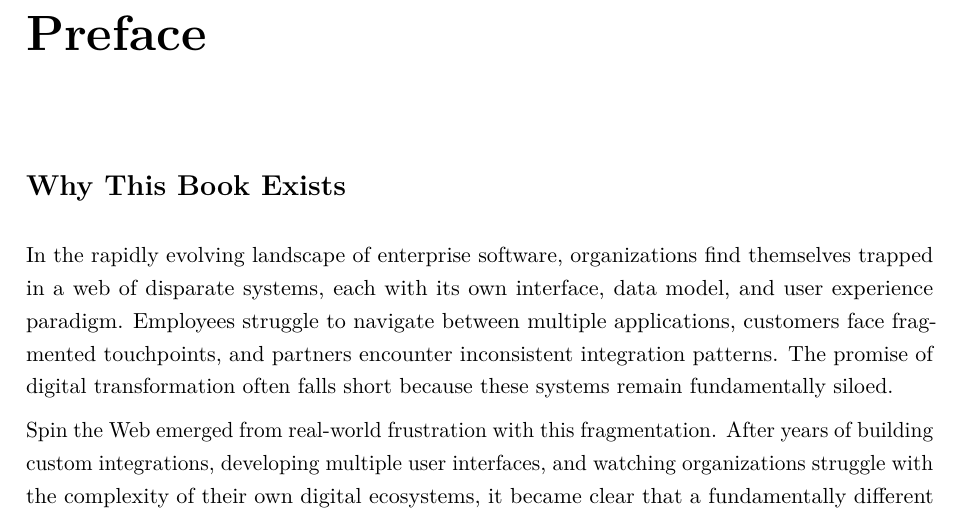
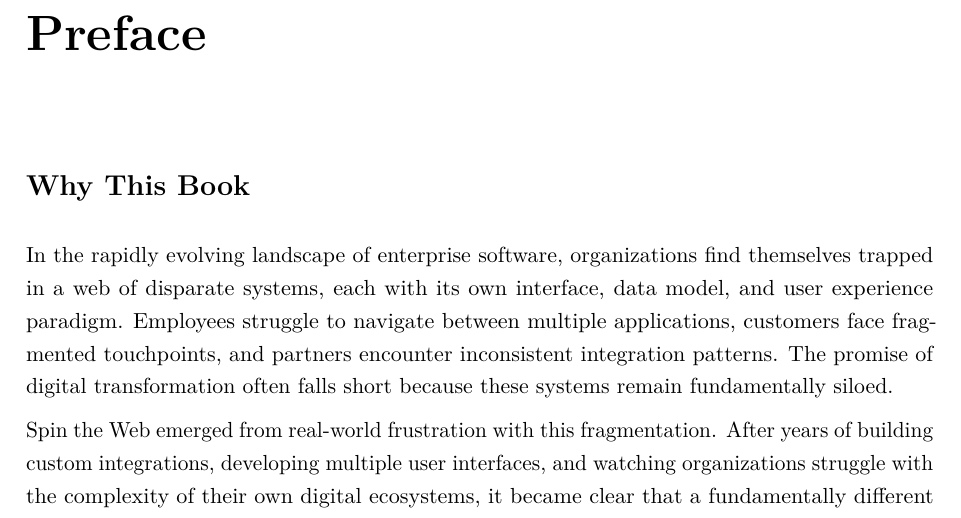
Before and after one commit to spintheweb/book, a LaTeX thesis (main.tex, which reads frontmatter/preface.tex): part of page 7 of 117, cut so that both start at the same text. Compiled offline with pdfLaTeX.

Commit message:
Refactor preface section titles for clarity and update build script to remove redundant bibtex calls

```diff
--- a/frontmatter/preface.tex
+++ b/frontmatter/preface.tex
@@ -3,7 +3,7 @@
 \chapter*{Preface}
 \addcontentsline{toc}{chapter}{Preface}
 
-\section*{Why This Book Exists}
+\section*{Why This Book}
 
 In the rapidly evolving landscape of enterprise software, organizations find themselves trapped in a web of disparate systems, each with its own interface, data model, and user experience paradigm. Employees struggle to navigate between multiple applications, customers face fragmented touchpoints, and partners encounter inconsistent integration patterns. The promise of digital transformation often falls short because these systems remain fundamentally siloed.
 
```
Also changed, not shown: SpinTheWeb.pdf, 1 other file.
